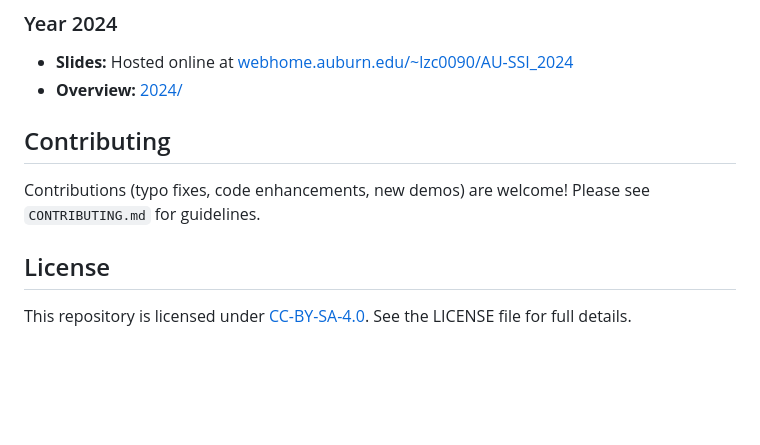
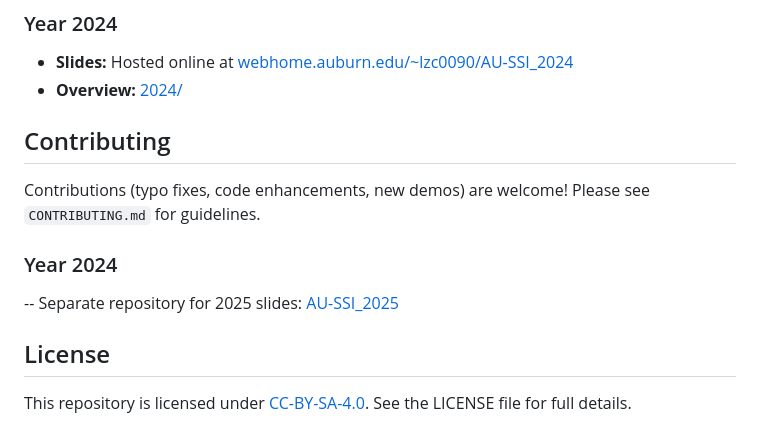
Before and after one commit to chenle02/2022_SSI-AU_Probability_by_Le, a Markdown page: README.md, the part around the change. Drawn GitHub-style; blank space fills up the shorter version.

Commit message:
docs(README.md): add section for 2024 and link to 2025 slides repository
Add a new section titled "Year 2024" to provide context for the
repository's timeline. Include a link to a separate repository for
2025 slides, which helps users easily find related resources for
future years. This change improves the documentation by organizing
content chronologically and providing clear navigation to related
materials.

```diff
--- a/README.md
+++ b/README.md
@@ -94,6 +94,10 @@ pip install -r requirements.txt
 
  Contributions (typo fixes, code enhancements, new demos) are welcome! Please see `CONTRIBUTING.md` for guidelines.
 
- ## License
+### Year 2024
+
+-- Separate repository for 2025 slides: [AU-SSI_2025](https://github.com/chenle02/AU-SSI_Probability_2025)
+
+## License
 
  This repository is licensed under [CC-BY-SA-4.0](LICENSE). See the LICENSE file for full details.
```
